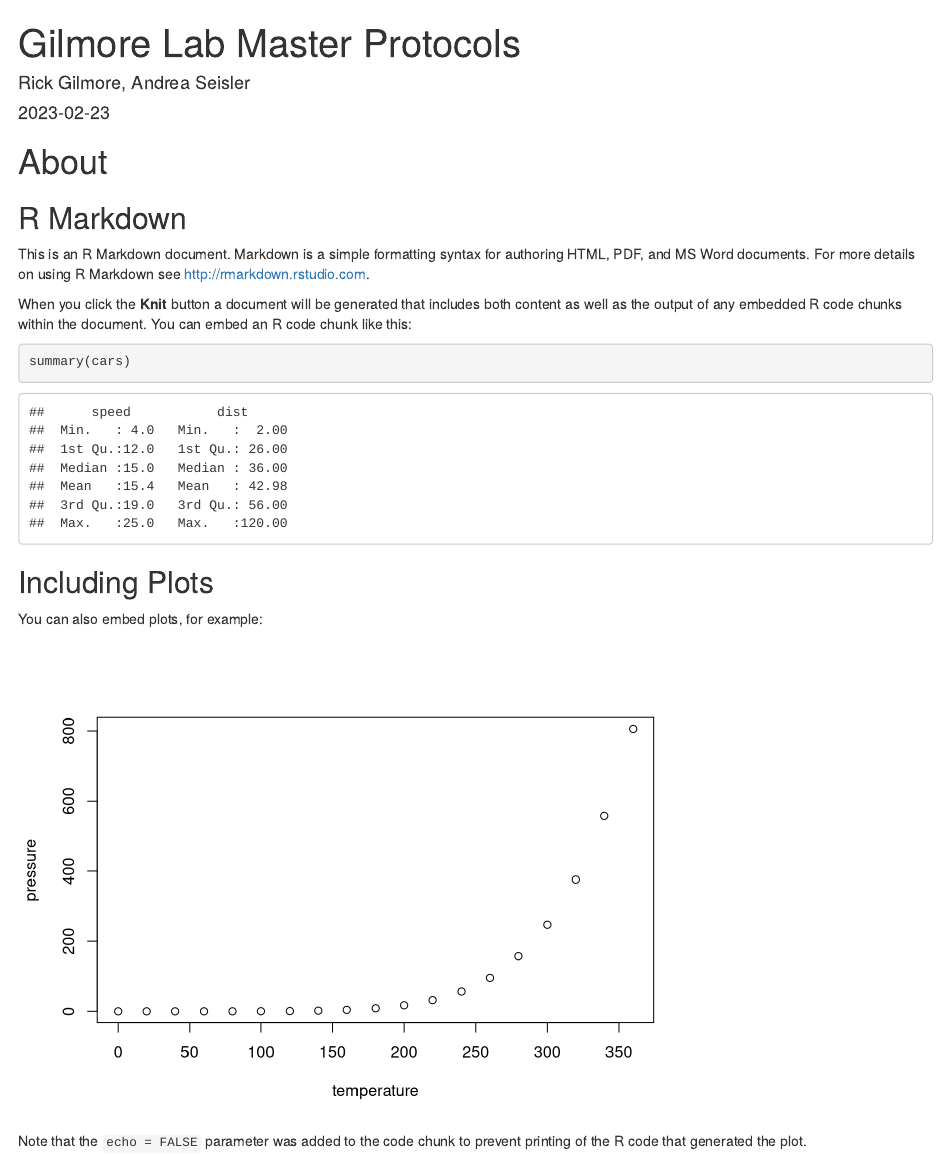
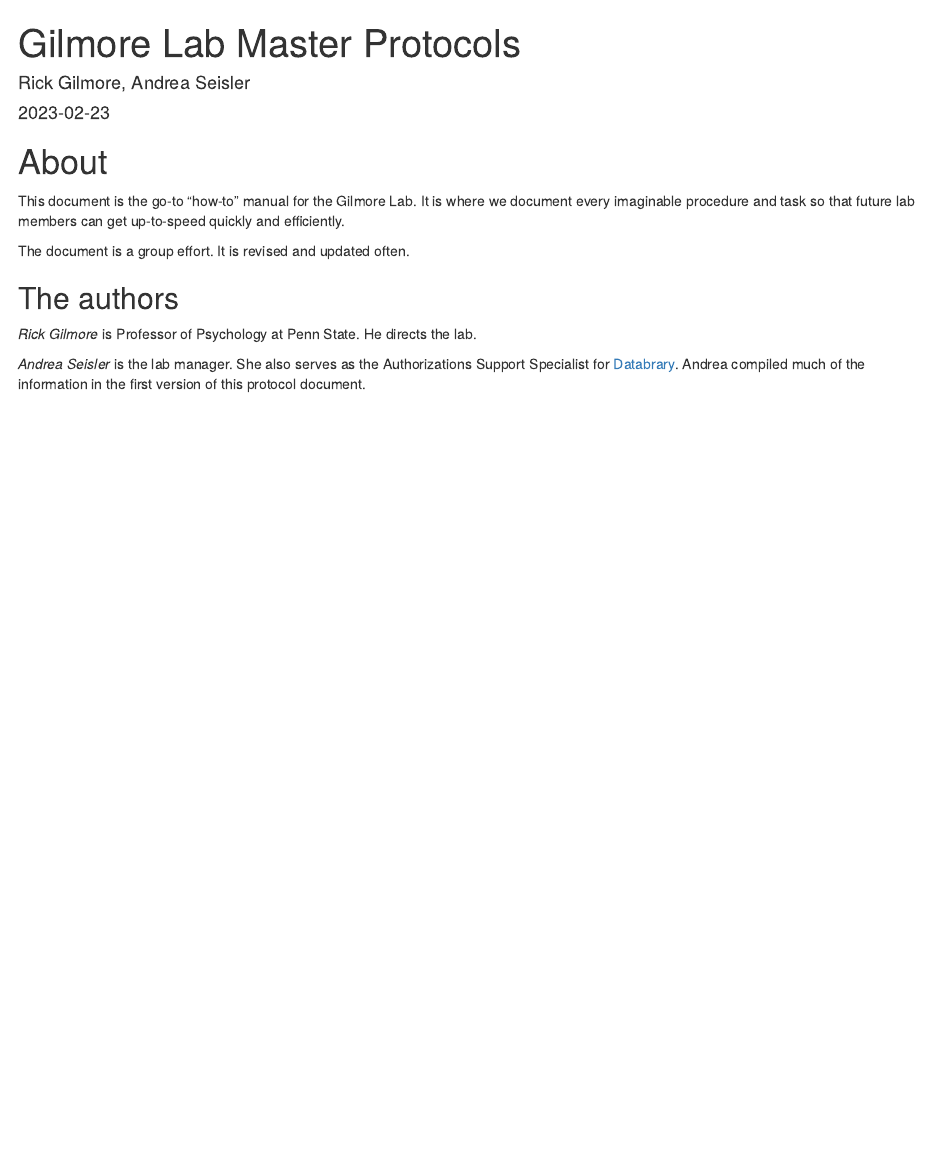
Before and after one commit to gilmore-lab/protocols, an R Markdown document (index.Rmd): the page in a window 1100 px wide, from its top. Rendered offline with R 4.5, knitr and Pandoc, with nearby package versions.

Commit message:
Modify index.Rmd & rerender.

````diff
--- a/index.Rmd
+++ b/index.Rmd
@@ -11,26 +11,14 @@ output: html_document
 knitr::opts_chunk$set(echo = TRUE)
 ```
 
-```{r}
+This document is the go-to "how-to" manual for the Gilmore Lab.
+It is where we document every imaginable procedure and task so that future lab members can get up-to-speed quickly and efficiently.
 
-```
+The document is a group effort.
+It is revised and updated often.
 
-## R Markdown
+## The authors
 
-This is an R Markdown document. Markdown is a simple formatting syntax for authoring HTML, PDF, and MS Word documents. For more details on using R Markdown see <http://rmarkdown.rstudio.com>.
+*Rick Gilmore* is Professor of Psychology at Penn State. He directs the lab.
 
-When you click the **Knit** button a document will be generated that includes both content as well as the output of any embedded R code chunks within the document. You can embed an R code chunk like this:
-
-```{r cars}
-summary(cars)
-```
-
-## Including Plots
-
-You can also embed plots, for example:
-
-```{r pressure, echo=FALSE}
-plot(pressure)
-```
-
-Note that the `echo = FALSE` parameter was added to the code chunk to prevent printing of the R code that generated the plot.
+*Andrea Seisler* is the lab manager. She also serves as the Authorizations Support Specialist for [Databrary](https://databrary.org). Andrea compiled much of the information in the first version of this protocol document.
````
Also changed, not shown: docs/reference-keys.txt, docs/search.json, 5 other files.
